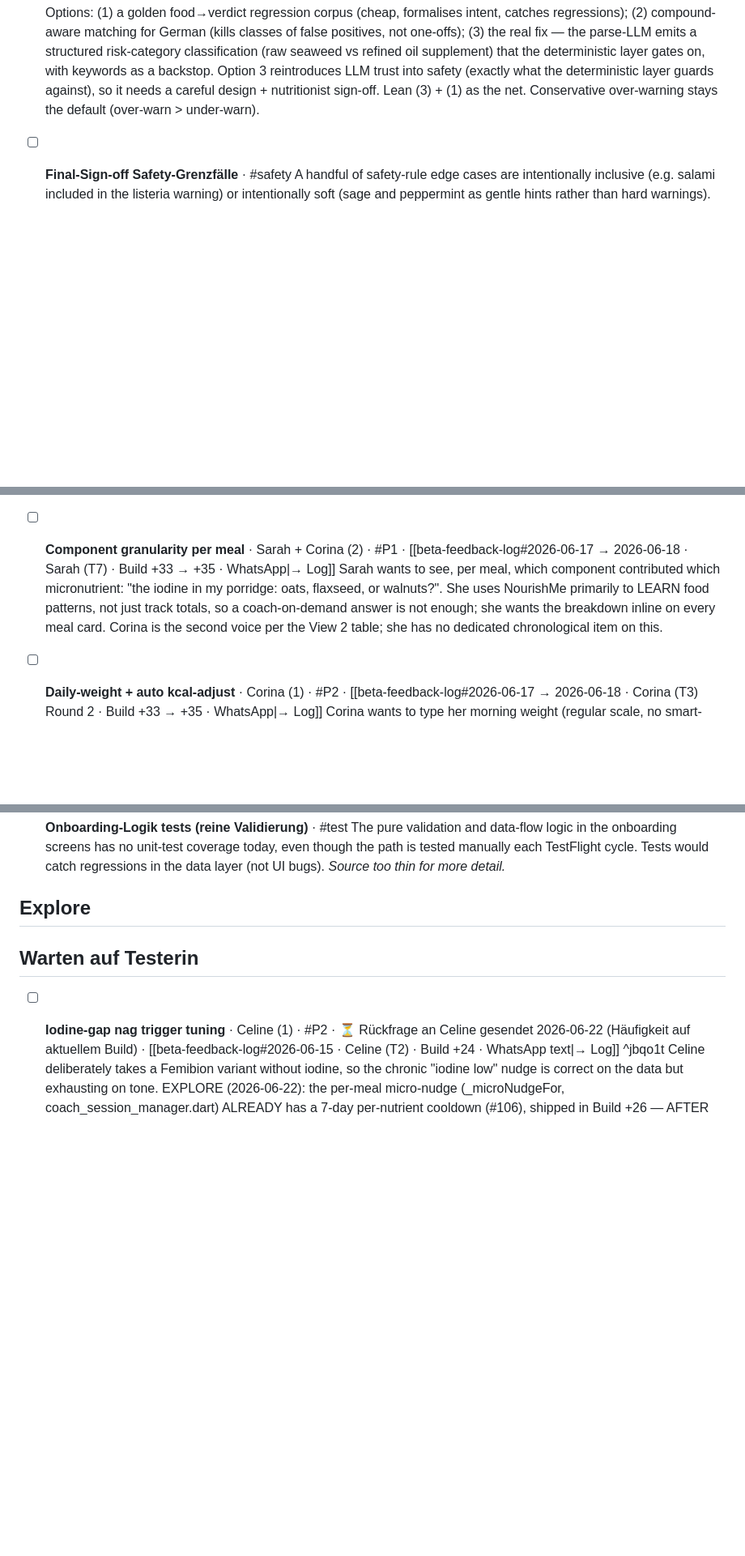
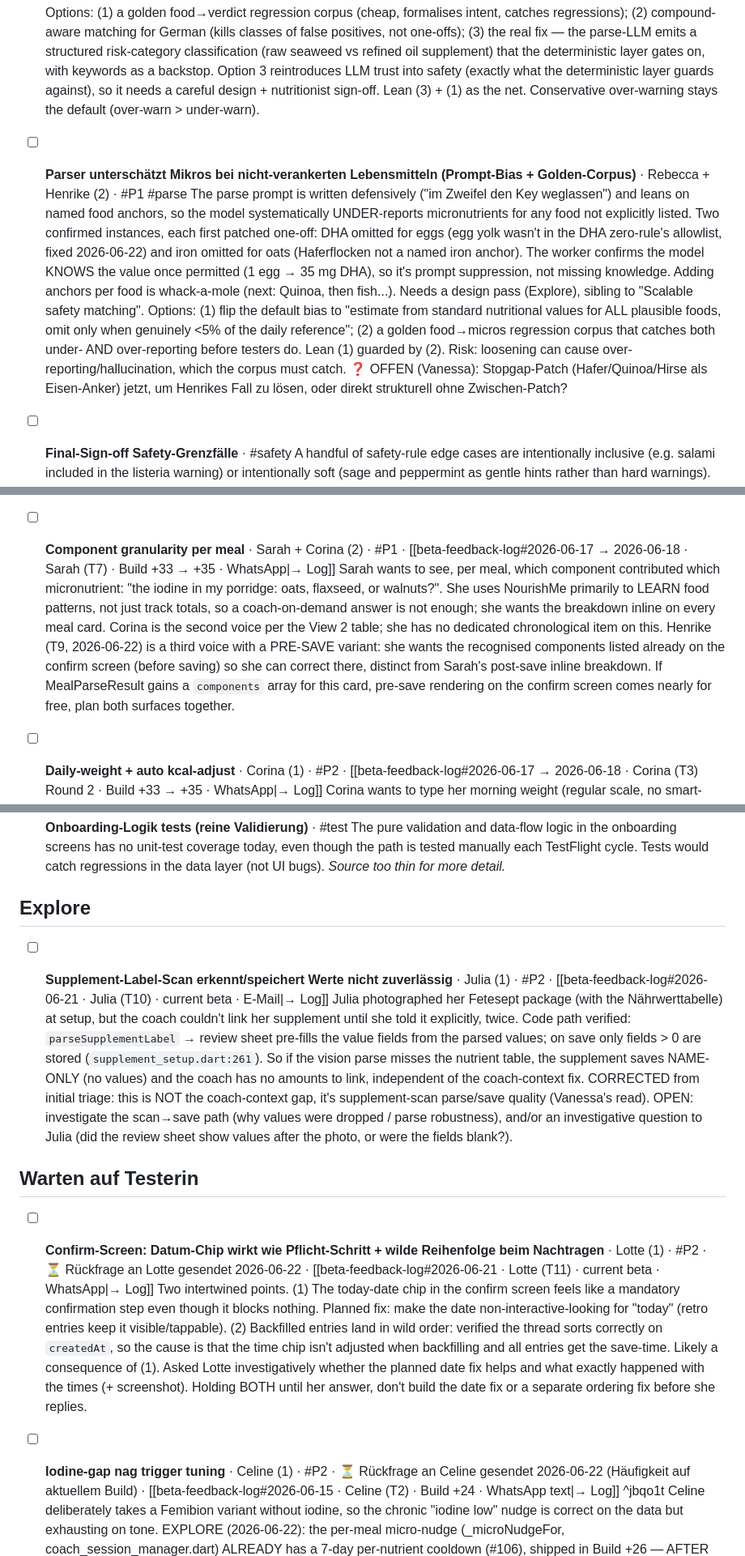
Before and after one commit to nourish-me/nourishme, a Markdown page: docs/board.md, 3 parts joined by grey strips. Shown at 81% size. GitHub-like rendering; blank space fills up the shorter version.

Commit message:
Board: triage cards for Lotte/Julia/Henrike round
- Lotte (date-chip + wild times) -> Warten auf Testerin (question sent)
- Julia (supplement-label-scan drops values) -> Explore, reclassified from
  coach-context to a scan parse/save bug
- Structural 'parser under-reports micros for un-anchored foods' card
  (DHA-eggs + iron-oats instances) -> Backlog #P1, sibling to scalable
  safety matching, with open stopgap-vs-structural decision
- Henrike empty-state tappable -> Backlog #P3
- Henrike pre-save component list folded into the Component-granularity #P1 card

Co-Authored-By: Claude Opus 4.8 (1M context) <noreply@anthropic.com>

```diff
--- a/docs/board.md
+++ b/docs/board.md
@@ -16,6 +16,8 @@ kanban-plugin: board
 	The safety rules currently only run on food parsing (scan + meal logging). Free-form coach chat, where the model could say anything in plain prose, is not gated by the safety layer at all. Larger structural gap, likely needs its own design pass before any code.
 - [ ] **Scalable safety matching (stop substring false-positives)** · #P2 #safety
 	The deterministic safety rules match by substring on short German stems, which over-matches compounds that are a different thing: kombu→Kombucha, muschel→Muschelnudeln, algen→Algenöl, each patched with a one-off exclusion. This whack-a-mole doesn't scale, and the false warnings erode trust in the safety layer (the most trust-sensitive surface). Needs a design pass (Explore). Options: (1) a golden food→verdict regression corpus (cheap, formalises intent, catches regressions); (2) compound-aware matching for German (kills classes of false positives, not one-offs); (3) the real fix — the parse-LLM emits a structured risk-category classification (raw seaweed vs refined oil supplement) that the deterministic layer gates on, with keywords as a backstop. Option 3 reintroduces LLM trust into safety (exactly what the deterministic layer guards against), so it needs a careful design + nutritionist sign-off. Lean (3) + (1) as the net. Conservative over-warning stays the default (over-warn > under-warn).
+- [ ] **Parser unterschätzt Mikros bei nicht-verankerten Lebensmitteln (Prompt-Bias + Golden-Corpus)** · Rebecca + Henrike (2) · #P1 #parse
+	The parse prompt is written defensively ("im Zweifel den Key weglassen") and leans on named food anchors, so the model systematically UNDER-reports micronutrients for any food not explicitly listed. Two confirmed instances, each first patched one-off: DHA omitted for eggs (egg yolk wasn't in the DHA zero-rule's allowlist, fixed 2026-06-22) and iron omitted for oats (Haferflocken not a named iron anchor). The worker confirms the model KNOWS the value once permitted (1 egg → 35 mg DHA), so it's prompt suppression, not missing knowledge. Adding anchors per food is whack-a-mole (next: Quinoa, then fish...). Needs a design pass (Explore), sibling to "Scalable safety matching". Options: (1) flip the default bias to "estimate from standard nutritional values for ALL plausible foods, omit only when genuinely <5% of the daily reference"; (2) a golden food→micros regression corpus that catches both under- AND over-reporting before testers do. Lean (1) guarded by (2). Risk: loosening can cause over-reporting/hallucination, which the corpus must catch. ❓ OFFEN (Vanessa): Stopgap-Patch (Hafer/Quinoa/Hirse als Eisen-Anker) jetzt, um Henrikes Fall zu lösen, oder direkt strukturell ohne Zwischen-Patch?
 - [ ] **Final-Sign-off Safety-Grenzfälle** · #safety
 	A handful of safety-rule edge cases are intentionally inclusive (e.g. salami included in the listeria warning) or intentionally soft (sage and peppermint as gentle hints rather than hard warnings). These borderline calls need a final review from the nutritionist before launch.
 - [ ] **Sentry PII scrubbing audit** · #dsgvo
@@ -25,7 +27,7 @@ kanban-plugin: board
 - [ ] **Broader micronutrient view (beyond the 3-micro header)** · Sarah + Isabella + Celine (3) · #P1 · [[beta-feedback-log#2026-06-17 → 2026-06-18 · Sarah (T7) · Build +33 → +35 · WhatsApp|→ Log]] · [[beta-feedback-log#2026-06-15 · Celine (T2) · Build +24 · WhatsApp text|→ Log]] ^wdvlqx
 	Problem: the diary header shows only three micronutrients and several testers want the fuller picture. Sarah and Isabella want a dedicated tab listing all selected micros for the deeper view, with the header keeping three for the daily glance; Celine wants a weekly aggregate (% of daily target, colour-coded) to see "what's still missing this week" instead of day-by-day nags. Whether the surface becomes a dedicated micros tab, a weekly overview, or both is a plan-time decision, not now; Celine's open JTBD question (reassurance vs active gap-closing, plus the floated Sonntag-Recap push) gets resolved when we plan it. Formerly two cards (dedicated tab + weekly overview).
 - [ ] **Component granularity per meal** · Sarah + Corina (2) · #P1 · [[beta-feedback-log#2026-06-17 → 2026-06-18 · Sarah (T7) · Build +33 → +35 · WhatsApp|→ Log]]
-	Sarah wants to see, per meal, which component contributed which micronutrient: "the iodine in my porridge: oats, flaxseed, or walnuts?". She uses NourishMe primarily to LEARN food patterns, not just track totals, so a coach-on-demand answer is not enough; she wants the breakdown inline on every meal card. Corina is the second voice per the View 2 table; she has no dedicated chronological item on this.
+	Sarah wants to see, per meal, which component contributed which micronutrient: "the iodine in my porridge: oats, flaxseed, or walnuts?". She uses NourishMe primarily to LEARN food patterns, not just track totals, so a coach-on-demand answer is not enough; she wants the breakdown inline on every meal card. Corina is the second voice per the View 2 table; she has no dedicated chronological item on this. Henrike (T9, 2026-06-22) is a third voice with a PRE-SAVE variant: she wants the recognised components listed already on the confirm screen (before saving) so she can correct there, distinct from Sarah's post-save inline breakdown. If MealParseResult gains a `components` array for this card, pre-save rendering on the confirm screen comes nearly for free, plan both surfaces together.
 - [ ] **Daily-weight + auto kcal-adjust** · Corina (1) · #P2 · [[beta-feedback-log#2026-06-17 → 2026-06-18 · Corina (T3) Round 2 · Build +33 → +35 · WhatsApp|→ Log]]
 	Corina wants to type her morning weight (regular scale, no smart-scale integration) and have the daily kcal target react accordingly: "eat less today" or "ok to eat more". Per scope: the input mechanism is in scope as kcal calibration; trend/streak UI stays out of scope.
 - [ ] **Water tap counter** · Corina (1) · #P2 · [[beta-feedback-log#2026-06-17 → 2026-06-18 · Corina (T3) Round 2 · Build +33 → +35 · WhatsApp|→ Log]]
@@ -58,9 +62,14 @@ kanban-plugin: board
 
 ## Explore
 
+- [ ] **Supplement-Label-Scan erkennt/speichert Werte nicht zuverlässig** · Julia (1) · #P2 · [[beta-feedback-log#2026-06-21 · Julia (T10) · current beta · E-Mail|→ Log]]
+	Julia photographed her Fetesept package (with the Nährwerttabelle) at setup, but the coach couldn't link her supplement until she told it explicitly, twice. Code path verified: `parseSupplementLabel` → review sheet pre-fills the value fields from the parsed values; on save only fields > 0 are stored (`supplement_setup.dart:261`). So if the vision parse misses the nutrient table, the supplement saves NAME-ONLY (no values) and the coach has no amounts to link, independent of the coach-context fix. CORRECTED from initial triage: this is NOT the coach-context gap, it's supplement-scan parse/save quality (Vanessa's read). OPEN: investigate the scan→save path (why values were dropped / parse robustness), and/or an investigative question to Julia (did the review sheet show values after the photo, or were the fields blank?).
+
 
 ## Warten auf Testerin
 
+- [ ] **Confirm-Screen: Datum-Chip wirkt wie Pflicht-Schritt + wilde Reihenfolge beim Nachtragen** · Lotte (1) · #P2 · ⏳ Rückfrage an Lotte gesendet 2026-06-22 · [[beta-feedback-log#2026-06-21 · Lotte (T11) · current beta · WhatsApp|→ Log]]
+	Two intertwined points. (1) The today-date chip in the confirm screen feels like a mandatory confirmation step even though it blocks nothing. Planned fix: make the date non-interactive-looking for "today" (retro entries keep it visible/tappable). (2) Backfilled entries land in wild order: verified the thread sorts correctly on `createdAt`, so the cause is that the time chip isn't adjusted when backfilling and all entries get the save-time. Likely a consequence of (1). Asked Lotte investigatively whether the planned date fix helps and what exactly happened with the times (+ screenshot). Holding BOTH until her answer, don't build the date fix or a separate ordering fix before she replies.
 - [ ] **Iodine-gap nag trigger tuning** · Celine (1) · #P2 · ⏳ Rückfrage an Celine gesendet 2026-06-22 (Häufigkeit auf aktuellem Build) · [[beta-feedback-log#2026-06-15 · Celine (T2) · Build +24 · WhatsApp text|→ Log]] ^jbqo1t
 	Celine deliberately takes a Femibion variant without iodine, so the chronic "iodine low" nudge is correct on the data but exhausting on tone. EXPLORE (2026-06-22): the per-meal micro-nudge (_microNudgeFor, coach_session_manager.dart) ALREADY has a 7-day per-nutrient cooldown (#106), shipped in Build +26 — AFTER Celine's Build +24 report — so she now has it (current build +36). The acute "daily nag" is therefore most likely already capped to weekly. Sent her an investigative question about how often she still sees the hint. Pending her answer: if rare now → close (cooldown was enough); if still nagging → build the fine "deliberate-skip" opt-out (keeps iodine visible in the header, mutes only its nag; the blunt deselect in Settings hides it entirely, which she doesn't want). Single voice + tone, so no build until her answer.
 
```
Also changed, not shown: other parts of docs/board.md (+2 -0 lines).
